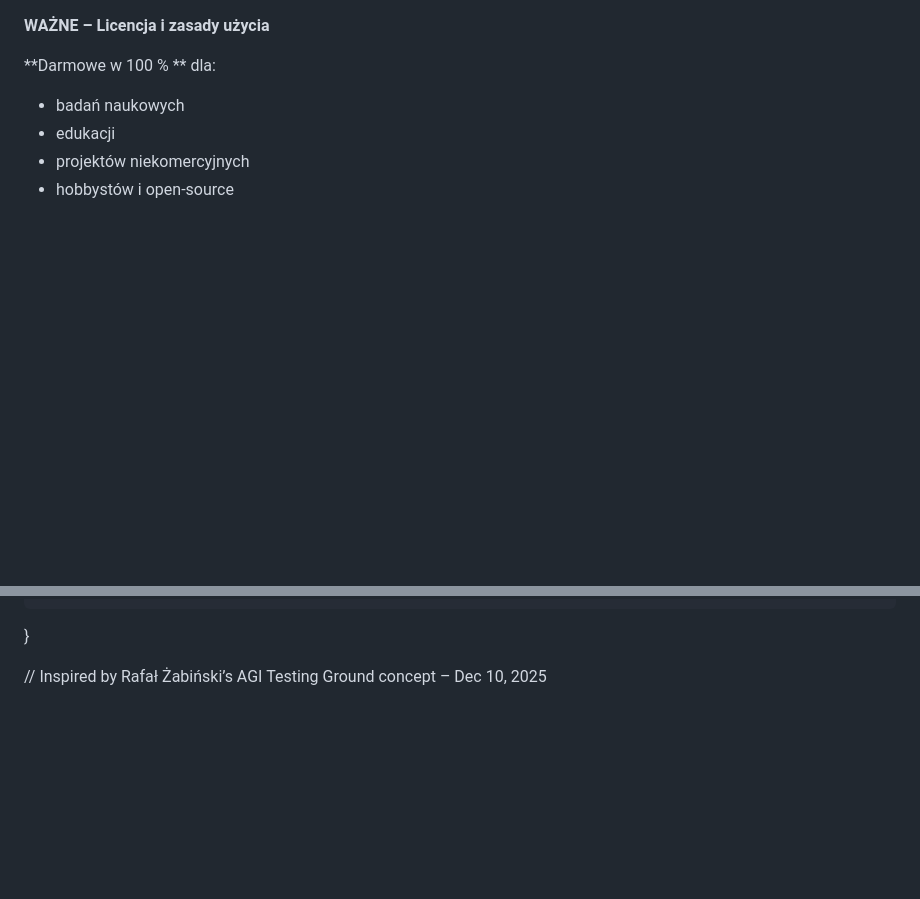
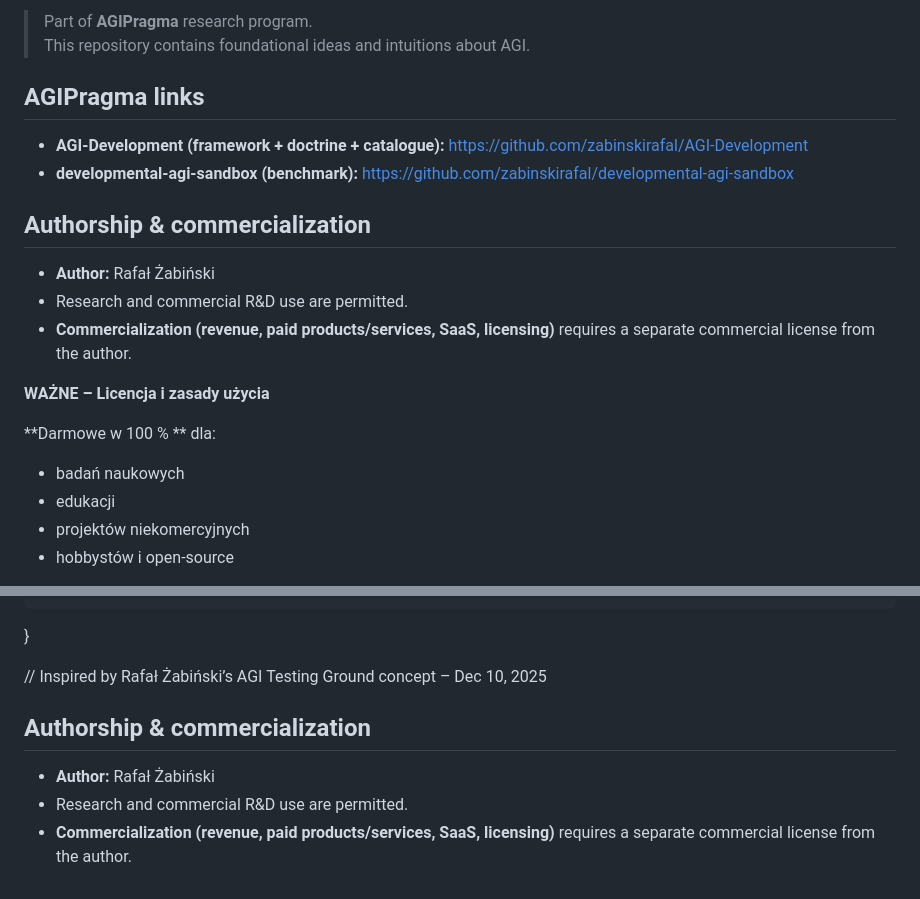
Before and after one commit to zabinskirafal/AGI, a Markdown page: README.md, 2 parts joined by grey strips. Drawn GitHub-style; blank space fills up the shorter version.

```diff
--- a/README.md
+++ b/README.md
@@ -1,3 +1,13 @@
+> Part of **AGIPragma** research program.
+This repository contains foundational ideas and intuitions about AGI.
+## AGIPragma links
+- **AGI-Development (framework + doctrine + catalogue):** https://github.com/zabinskirafal/AGI-Development
+- **developmental-agi-sandbox (benchmark):** https://github.com/zabinskirafal/developmental-agi-sandbox
+## Authorship & commercialization
+- **Author:** Rafał Żabiński
+- Research and commercial R&D use are permitted.
+- **Commercialization (revenue, paid products/services, SaaS, licensing)** requires a separate commercial license from the author.
+
 **WAŻNE – Licencja i zasady użycia**
 
 **Darmowe w 100 % ** dla:
@@ -219,3 +229,7 @@ namespace SandboxAGI.Scripts
 }
 
 // Inspired by Rafał Żabiński’s AGI Testing Ground concept – Dec 10, 2025
+## Authorship & commercialization
+- **Author:** Rafał Żabiński
+- Research and commercial R&D use are permitted.
+- **Commercialization (revenue, paid products/services, SaaS, licensing)** requires a separate commercial license from the author.
```
